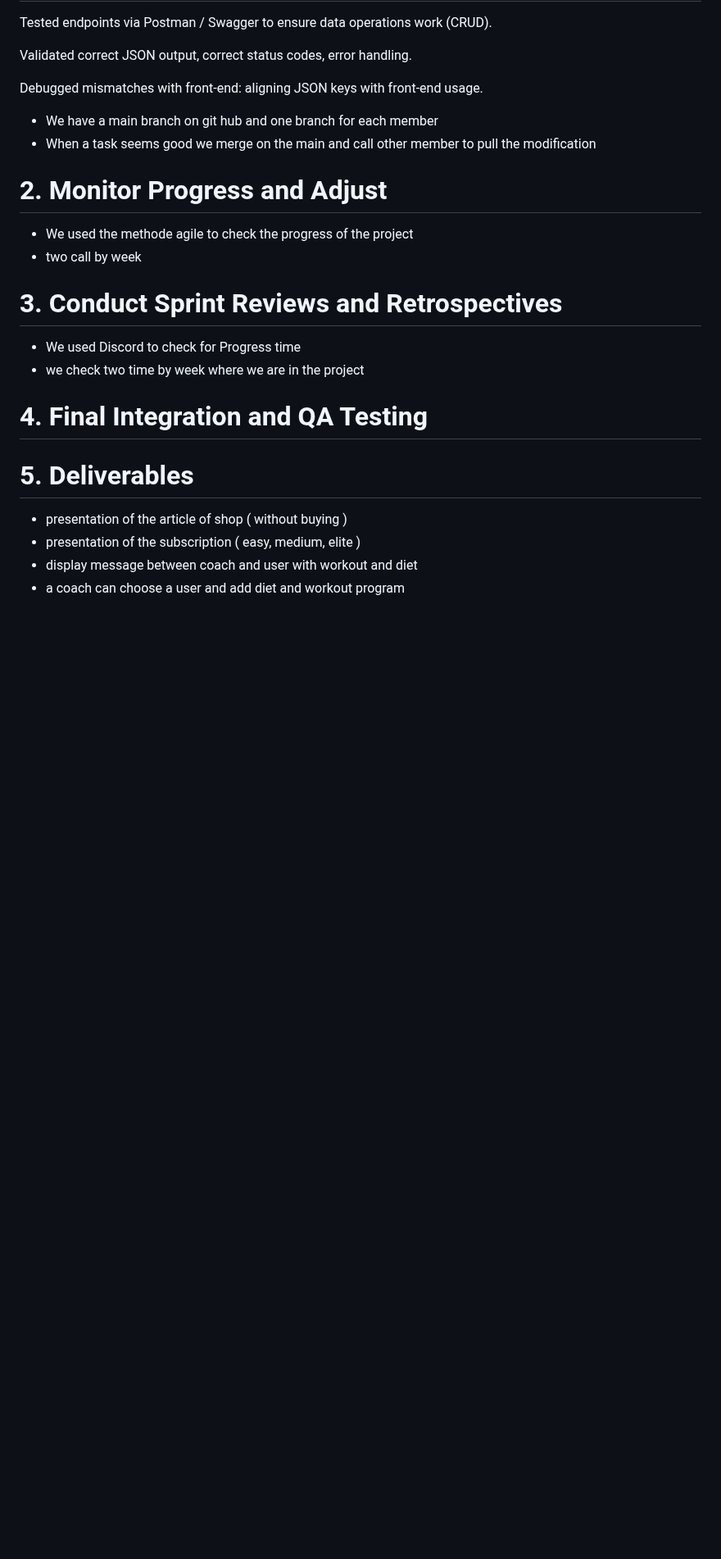
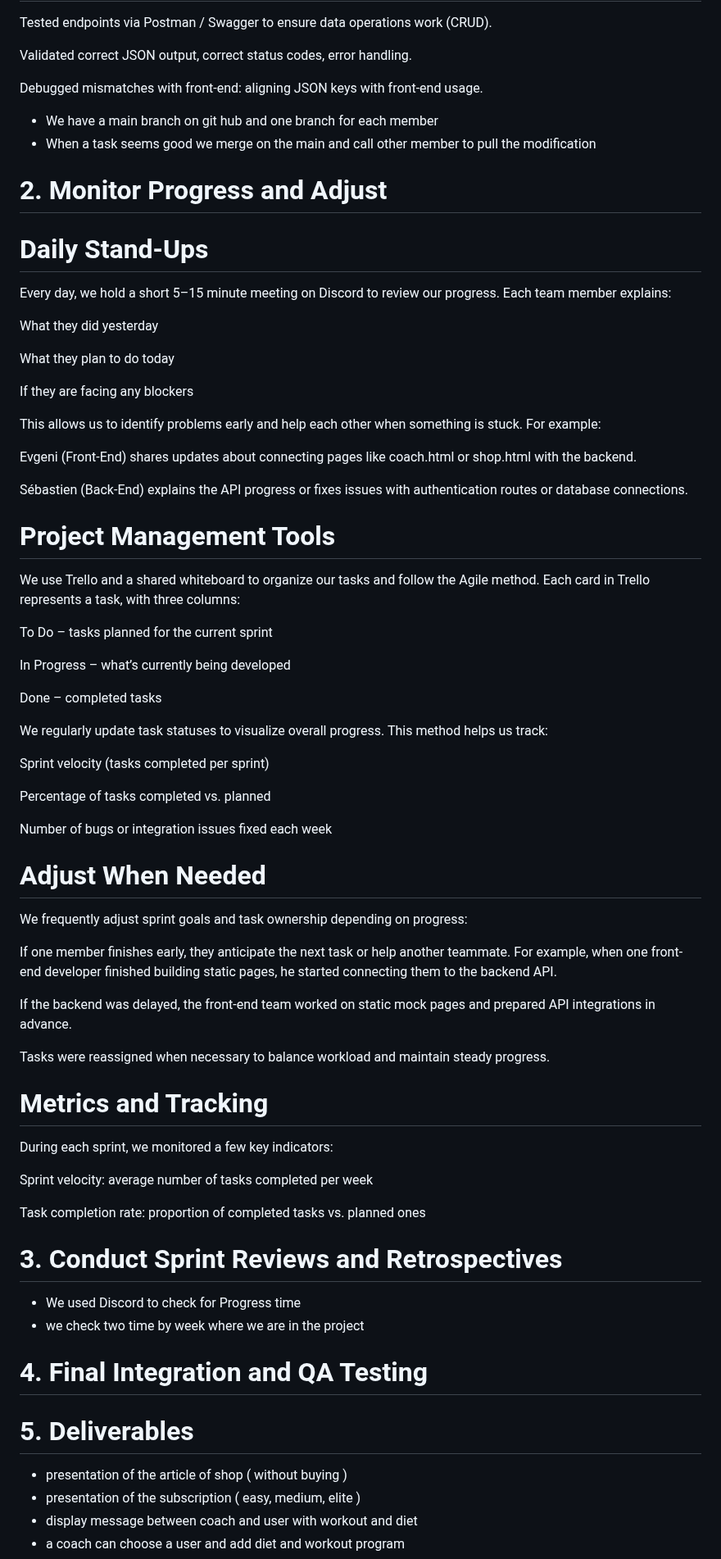
Before and after one commit to Genia888/FitnessHub, a Markdown page: Documentation/(Stage 4) MVP Development and Execution.md, the part around the change. Shown at 82% size. Rendered like a GitHub page; blank space fills up the shorter version.

Commit message:
fix: update readme

```diff
--- a/Documentation/(Stage 4) MVP Development and Execution.md
+++ b/Documentation/(Stage 4) MVP Development and Execution.md
@@ -136,8 +136,62 @@ Debugged mismatches with front-end: aligning JSON keys with front-end usage.
 - When a task seems good we merge on the main and call other member to pull the modification
 
 # 2. Monitor Progress and Adjust
-- We used the methode agile to check the progress of the project
-- two call by week
+# Daily Stand-Ups
+
+Every day, we hold a short 5–15 minute meeting on Discord to review our progress.
+Each team member explains:
+
+What they did yesterday
+
+What they plan to do today
+
+If they are facing any blockers
+
+This allows us to identify problems early and help each other when something is stuck.
+For example:
+
+Evgeni (Front-End) shares updates about connecting pages like coach.html or shop.html with the backend.
+
+Sébastien (Back-End) explains the API progress or fixes issues with authentication routes or database connections.
+
+# Project Management Tools
+
+We use Trello and a shared whiteboard to organize our tasks and follow the Agile method.
+Each card in Trello represents a task, with three columns:
+
+To Do – tasks planned for the current sprint
+
+In Progress – what’s currently being developed
+
+Done – completed tasks
+
+We regularly update task statuses to visualize overall progress.
+This method helps us track:
+
+Sprint velocity (tasks completed per sprint)
+
+Percentage of tasks completed vs. planned
+
+Number of bugs or integration issues fixed each week
+
+# Adjust When Needed
+
+We frequently adjust sprint goals and task ownership depending on progress:
+
+If one member finishes early, they anticipate the next task or help another teammate.
+For example, when one front-end developer finished building static pages, he started connecting them to the backend API.
+
+If the backend was delayed, the front-end team worked on static mock pages and prepared API integrations in advance.
+
+Tasks were reassigned when necessary to balance workload and maintain steady progress.
+
+# Metrics and Tracking
+
+During each sprint, we monitored a few key indicators:
+
+Sprint velocity: average number of tasks completed per week
+
+Task completion rate: proportion of completed tasks vs. planned ones
 
 
 # 3. Conduct Sprint Reviews and Retrospectives
```
